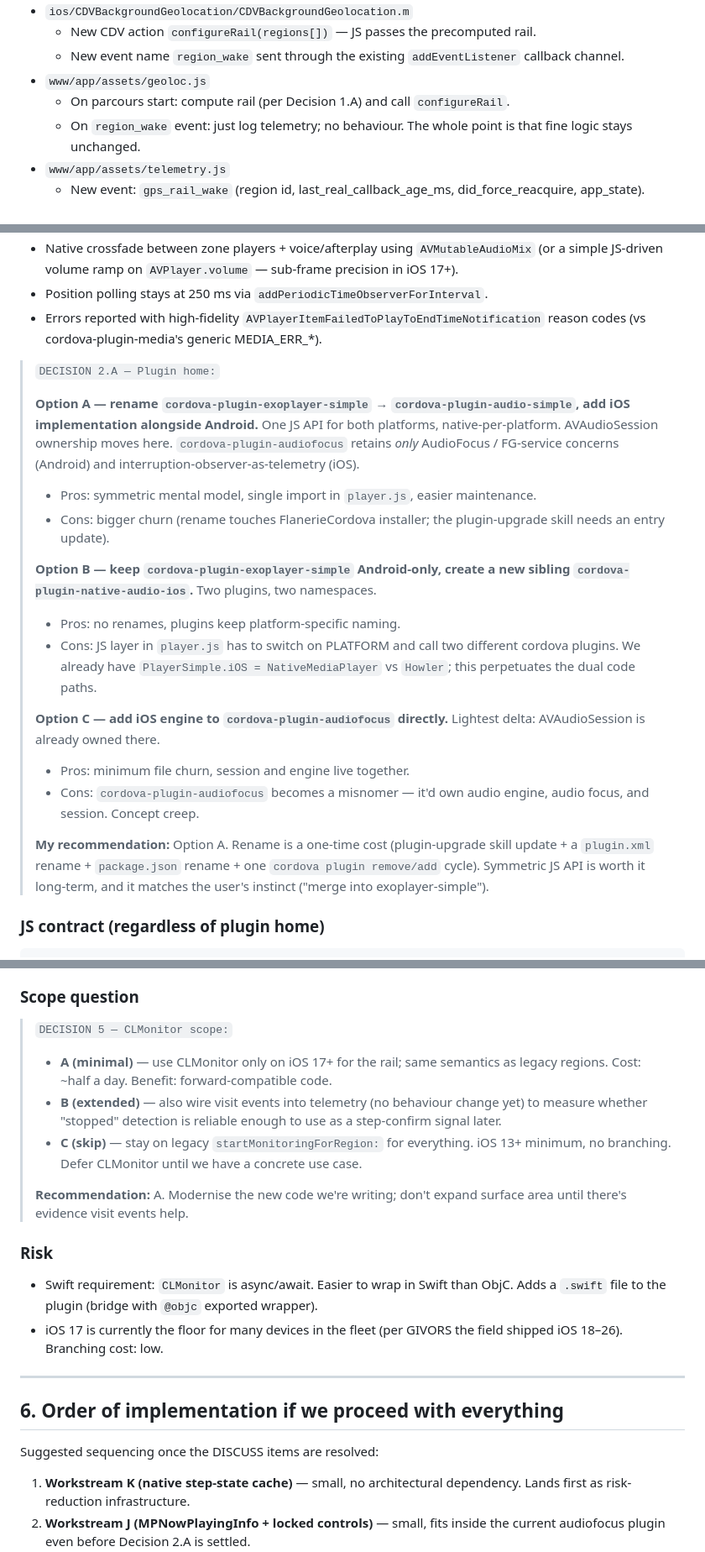
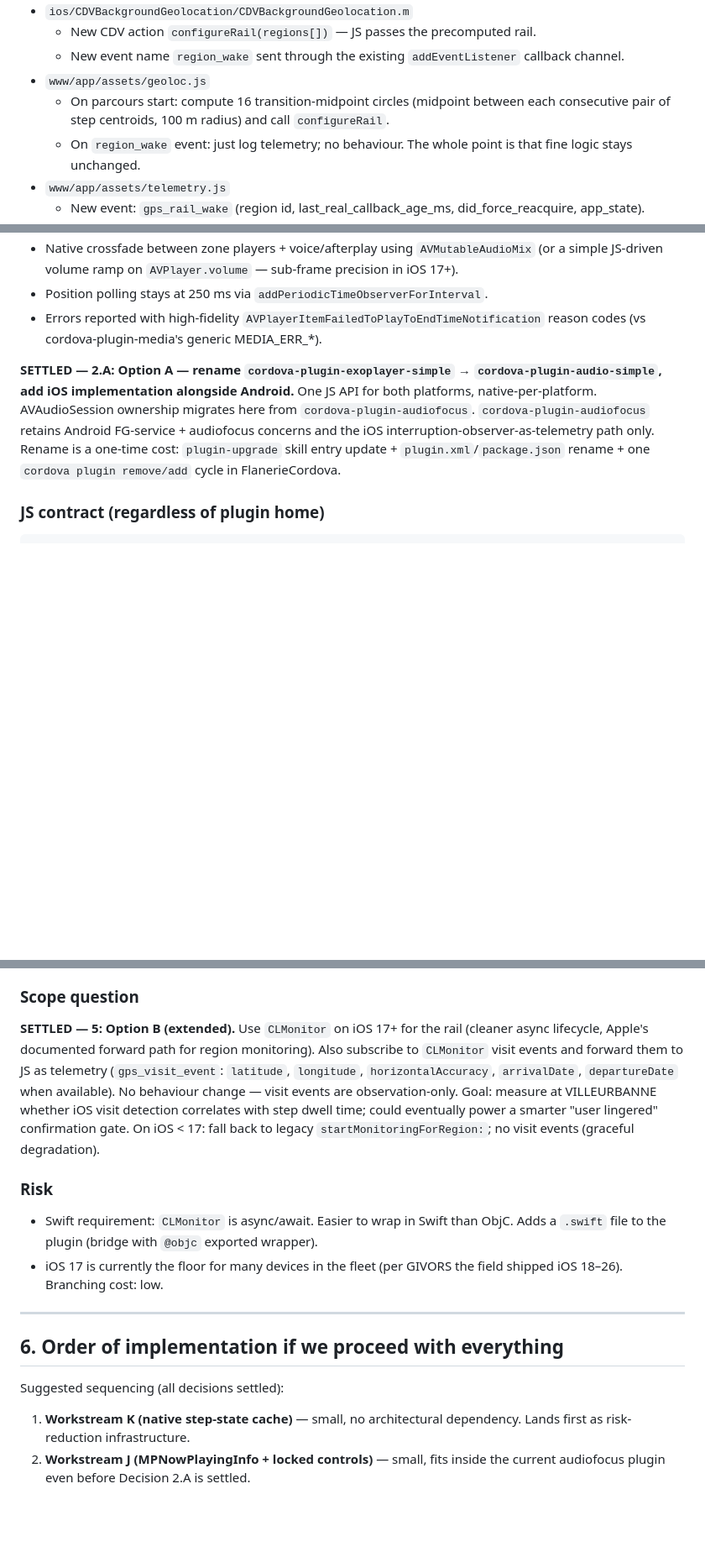
Before and after one commit to Hemisphere-Project/FlanerieAudioMap, a Markdown page: ios-native-plan.md, 3 parts joined by grey strips. Shown at 84% size. Drawn GitHub-style; blank space fills up the shorter version.

```diff
--- a/ios-native-plan.md
+++ b/ios-native-plan.md
@@ -72,7 +76,7 @@ Two layout choices to settle.
   - New CDV action `configureRail(regions[])` — JS passes the precomputed rail.
   - New event name `region_wake` sent through the existing `addEventListener` callback channel.
 - `www/app/assets/geoloc.js`
-  - On parcours start: compute rail (per Decision 1.A) and call `configureRail`.
+  - On parcours start: compute 16 transition-midpoint circles (midpoint between each consecutive pair of step centroids, 100 m radius) and call `configureRail`.
   - On `region_wake` event: just log telemetry; no behaviour. The whole point is that fine logic stays unchanged.
 - `www/app/assets/telemetry.js`
   - New event: `gps_rail_wake` (region id, last_real_callback_age_ms, did_force_reacquire, app_state).
@@ -130,21 +131,7 @@ Android's ExoPlayer move solved the equivalent problems by:
 - Position polling stays at 250 ms via `addPeriodicTimeObserverForInterval`.
 - Errors reported with high-fidelity `AVPlayerItemFailedToPlayToEndTimeNotification` reason codes (vs cordova-plugin-media's generic MEDIA_ERR_*).
 
-> `DECISION 2.A — Plugin home:`
->
-> **Option A — rename `cordova-plugin-exoplayer-simple` → `cordova-plugin-audio-simple`, add iOS implementation alongside Android.** One JS API for both platforms, native-per-platform. AVAudioSession ownership moves here. `cordova-plugin-audiofocus` retains *only* AudioFocus / FG-service concerns (Android) and interruption-observer-as-telemetry (iOS).
-> - Pros: symmetric mental model, single import in `player.js`, easier maintenance.
-> - Cons: bigger churn (rename touches FlanerieCordova installer; the plugin-upgrade skill needs an entry update).
->
-> **Option B — keep `cordova-plugin-exoplayer-simple` Android-only, create a new sibling `cordova-plugin-native-audio-ios`.** Two plugins, two namespaces.
-> - Pros: no renames, plugins keep platform-specific naming.
-> - Cons: JS layer in `player.js` has to switch on PLATFORM and call two different cordova plugins. We already have `PlayerSimple.iOS = NativeMediaPlayer` vs `Howler`; this perpetuates the dual code paths.
->
-> **Option C — add iOS engine to `cordova-plugin-audiofocus` directly.** Lightest delta: AVAudioSession is already owned there.
-> - Pros: minimum file churn, session and engine live together.
-> - Cons: `cordova-plugin-audiofocus` becomes a misnomer — it'd own audio engine, audio focus, and session. Concept creep.
->
-> **My recommendation:** Option A. Rename is a one-time cost (plugin-upgrade skill update + a `plugin.xml` rename + `package.json` rename + one `cordova plugin remove/add` cycle). Symmetric JS API is worth it long-term, and it matches the user's instinct ("merge into exoplayer-simple").
+**SETTLED — 2.A: Option A — rename `cordova-plugin-exoplayer-simple` → `cordova-plugin-audio-simple`, add iOS implementation alongside Android.** One JS API for both platforms, native-per-platform. AVAudioSession ownership migrates here from `cordova-plugin-audiofocus`. `cordova-plugin-audiofocus` retains Android FG-service + audiofocus concerns and the iOS interruption-observer-as-telemetry path only. Rename is a one-time cost: `plugin-upgrade` skill entry update + `plugin.xml`/`package.json` rename + one `cordova plugin remove/add` cycle in FlanerieCordova.
 
 ### JS contract (regardless of plugin home)
 
@@ -282,12 +264,7 @@ Two places, both inside workstream H:
 
 ### Scope question
 
-> `DECISION 5 — CLMonitor scope:`
-> - **A (minimal)** — use CLMonitor only on iOS 17+ for the rail; same semantics as legacy regions. Cost: ~half a day. Benefit: forward-compatible code.
-> - **B (extended)** — also wire visit events into telemetry (no behaviour change yet) to measure whether "stopped" detection is reliable enough to use as a step-confirm signal later.
-> - **C (skip)** — stay on legacy `startMonitoringForRegion:` for everything. iOS 13+ minimum, no branching. Defer CLMonitor until we have a concrete use case.
->
-> **Recommendation:** A. Modernise the new code we're writing; don't expand surface area until there's evidence visit events help.
+**SETTLED — 5: Option B (extended).** Use `CLMonitor` on iOS 17+ for the rail (cleaner async lifecycle, Apple's documented forward path for region monitoring). Also subscribe to `CLMonitor` visit events and forward them to JS as telemetry (`gps_visit_event`: `latitude`, `longitude`, `horizontalAccuracy`, `arrivalDate`, `departureDate` when available). No behaviour change — visit events are observation-only. Goal: measure at VILLEURBANNE whether iOS visit detection correlates with step dwell time; could eventually power a smarter "user lingered" confirmation gate. On iOS < 17: fall back to legacy `startMonitoringForRegion:`; no visit events (graceful degradation).
 
 ### Risk
 
@@ -298,7 +275,7 @@ Two places, both inside workstream H:
 
 ## 6. Order of implementation if we proceed with everything
 
-Suggested sequencing once the DISCUSS items are resolved:
+Suggested sequencing (all decisions settled):
 
 1. **Workstream K (native step-state cache)** — small, no architectural dependency. Lands first as risk-reduction infrastructure.
 2. **Workstream J (MPNowPlayingInfo + locked controls)** — small, fits inside the current audiofocus plugin even before Decision 2.A is settled.
```
Also changed, not shown: other parts of ios-native-plan.md (+29 -33 lines).
